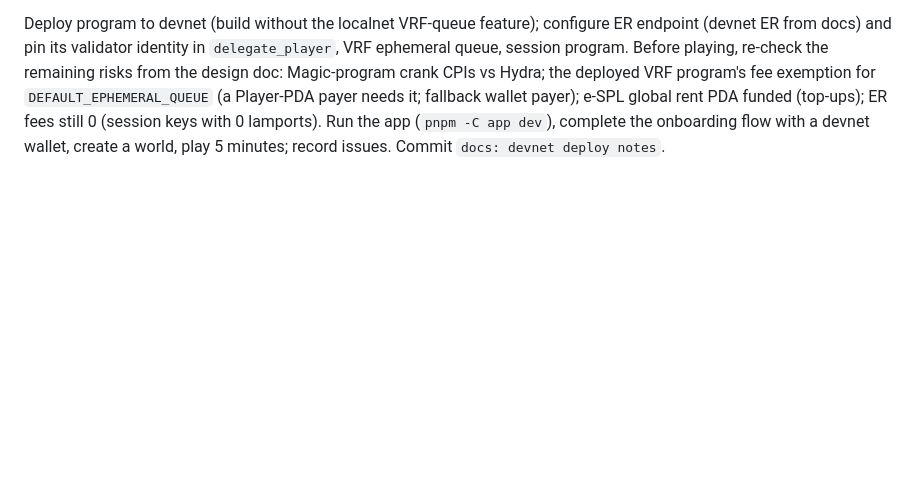
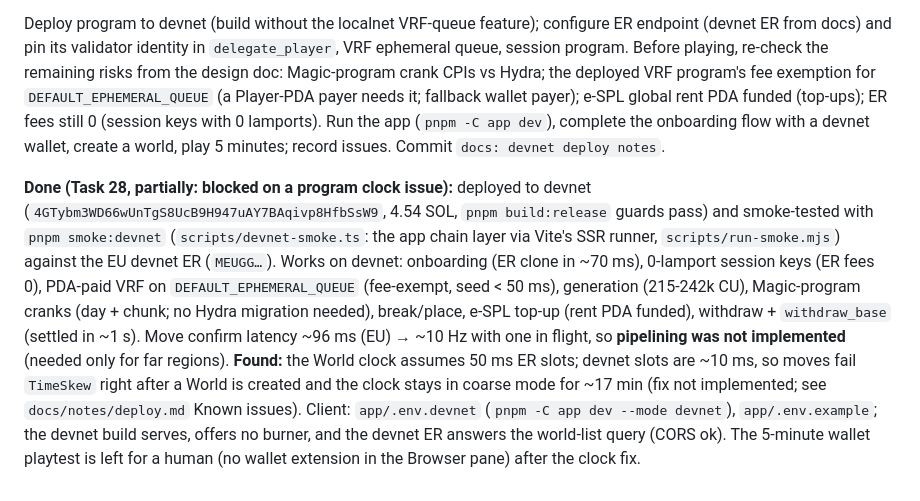
Before and after one commit to Dodecahedr0x/magicraft, a Markdown page: docs/plans/2026-10-09-magicraft-implementation.md, the part around the change. GitHub-like rendering; blank space fills up the shorter version.

Commit message:
docs: devnet deploy notes

```diff
--- a/docs/plans/2026-10-09-magicraft-implementation.md
+++ b/docs/plans/2026-10-09-magicraft-implementation.md
@@ -444,3 +444,19 @@ snap back to the onchain `PlayerState` and drop the in-flight chain (order is pr
 single sender / same signer, but a rejected move invalidates every later one).
 
 Deploy program to devnet (build without the localnet VRF-queue feature); configure ER endpoint (devnet ER from docs) and pin its validator identity in `delegate_player`, VRF ephemeral queue, session program. Before playing, re-check the remaining risks from the design doc: Magic-program crank CPIs vs Hydra; the deployed VRF program's fee exemption for `DEFAULT_EPHEMERAL_QUEUE` (a Player-PDA payer needs it; fallback wallet payer); e-SPL global rent PDA funded (top-ups); ER fees still 0 (session keys with 0 lamports). Run the app (`pnpm -C app dev`), complete the onboarding flow with a devnet wallet, create a world, play 5 minutes; record issues. Commit `docs: devnet deploy notes`.
+
+**Done (Task 28, partially: blocked on a program clock issue):** deployed to devnet
+(`4GTybm3WD66wUnTgS8UcB9H947uAY7BAqivp8HfbSsW9`, 4.54 SOL, `pnpm build:release` guards pass) and
+smoke-tested with `pnpm smoke:devnet` (`scripts/devnet-smoke.ts`: the app chain layer via Vite's
+SSR runner, `scripts/run-smoke.mjs`) against the EU devnet ER (`MEUGG…`). Works on devnet:
+onboarding (ER clone in ~70 ms), 0-lamport session keys (ER fees 0), PDA-paid VRF on
+`DEFAULT_EPHEMERAL_QUEUE` (fee-exempt, seed < 50 ms), generation (215-242k CU), Magic-program
+cranks (day + chunk; no Hydra migration needed), break/place, e-SPL top-up (rent PDA funded),
+withdraw + `withdraw_base` (settled in ~1 s). Move confirm latency ~96 ms (EU) → ~10 Hz with one
+in flight, so **pipelining was not implemented** (needed only for far regions). **Found:** the
+World clock assumes 50 ms ER slots; devnet slots are ~10 ms, so moves fail `TimeSkew` right after a
+World is created and the clock stays in coarse mode for ~17 min (fix not implemented; see
+`docs/notes/deploy.md` Known issues). Client: `app/.env.devnet` (`pnpm -C app dev --mode devnet`),
+`app/.env.example`; the devnet build serves, offers no burner, and the devnet ER answers the
+world-list query (CORS ok). The 5-minute wallet playtest is left for a human (no wallet
+extension in the Browser pane) after the clock fix.
```
Also changed, not shown: docs/notes/deploy.md (added, +189 -0 lines), docs/plans/2026-10-09-magicraft-design.md (+14 -6 lines).
